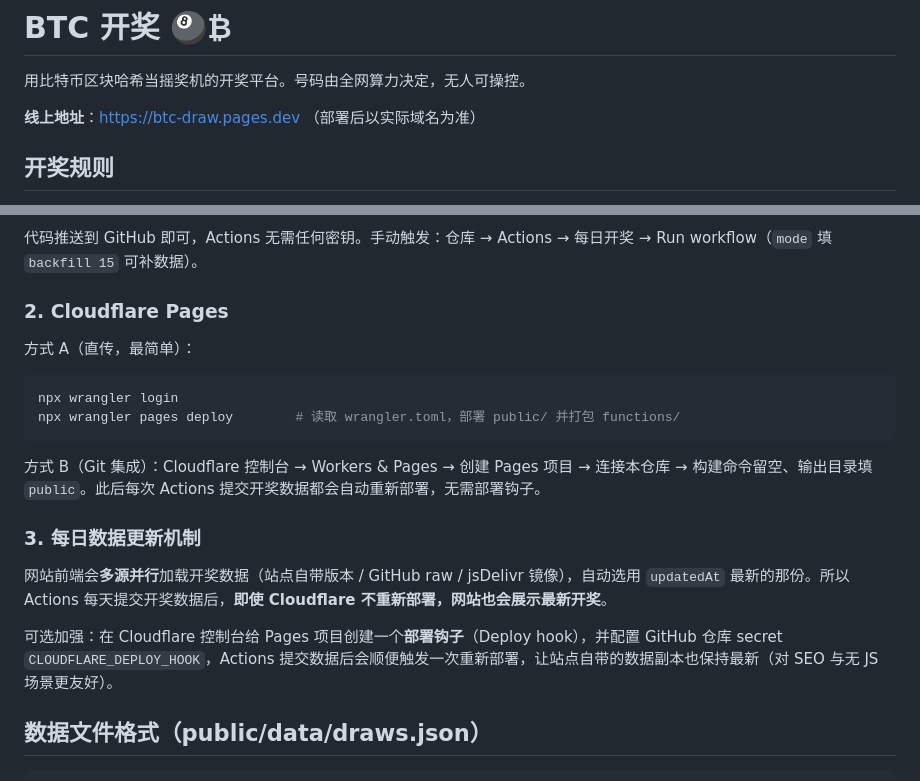
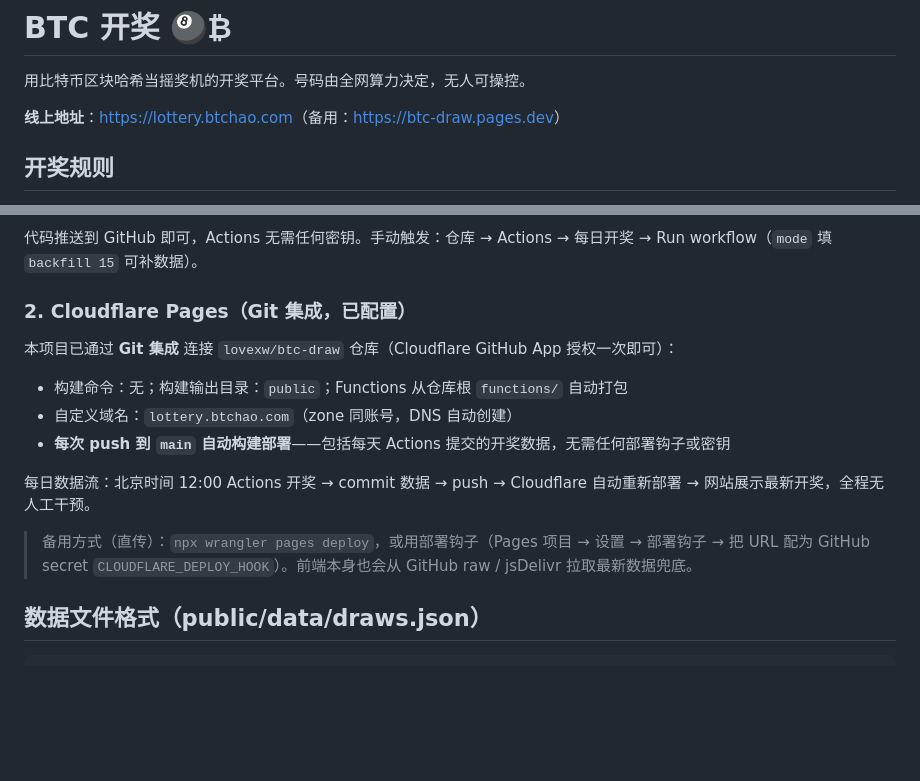
Before and after one commit to lovexw/btc-draw, a Markdown page: README.md, 2 parts joined by grey strips. Drawn GitHub-style; blank space fills up the shorter version.

Commit message:
docs: 更新部署说明（Git 集成 + lottery.btchao.com）

````diff
--- a/README.md
+++ b/README.md
@@ -2,7 +2,7 @@
 
 用比特币区块哈希当摇奖机的开奖平台。号码由全网算力决定，无人可操控。
 
-**线上地址**：https://btc-draw.pages.dev （部署后以实际域名为准）
+**线上地址**：<https://lottery.btchao.com>（备用：<https://btc-draw.pages.dev>）
 
 ## 开奖规则
 
@@ -56,22 +56,17 @@ node scripts/draw.mjs --date 2026-10-01 --force  # 重开指定日期
 
 代码推送到 GitHub 即可，Actions 无需任何密钥。手动触发：仓库 → Actions → 每日开奖 → Run workflow（`mode` 填 `backfill 15` 可补数据）。
 
-### 2. Cloudflare Pages
+### 2. Cloudflare Pages（Git 集成，已配置）
 
-方式 A（直传，最简单）：
+本项目已通过 **Git 集成** 连接 `lovexw/btc-draw` 仓库（Cloudflare GitHub App 授权一次即可）：
 
-```bash
-npx wrangler login
-npx wrangler pages deploy        # 读取 wrangler.toml，部署 public/ 并打包 functions/
-```
+- 构建命令：无；构建输出目录：`public`；Functions 从仓库根 `functions/` 自动打包
+- 自定义域名：`lottery.btchao.com`（zone 同账号，DNS 自动创建）
+- **每次 push 到 `main` 自动构建部署**——包括每天 Actions 提交的开奖数据，无需任何部署钩子或密钥
 
-方式 B（Git 集成）：Cloudflare 控制台 → Workers & Pages → 创建 Pages 项目 → 连接本仓库 → 构建命令留空、输出目录填 `public`。此后每次 Actions 提交开奖数据都会自动重新部署，无需部署钩子。
+每日数据流：北京时间 12:00 Actions 开奖 → commit 数据 → push → Cloudflare 自动重新部署 → 网站展示最新开奖，全程无人工干预。
 
-### 3. 每日数据更新机制
-
-网站前端会**多源并行**加载开奖数据（站点自带版本 / GitHub raw / jsDelivr 镜像），自动选用 `updatedAt` 最新的那份。所以 Actions 每天提交开奖数据后，**即使 Cloudflare 不重新部署，网站也会展示最新开奖**。
-
-可选加强：在 Cloudflare 控制台给 Pages 项目创建一个**部署钩子**（Deploy hook），并配置 GitHub 仓库 secret `CLOUDFLARE_DEPLOY_HOOK`，Actions 提交数据后会顺便触发一次重新部署，让站点自带的数据副本也保持最新（对 SEO 与无 JS 场景更友好）。
+> 备用方式（直传）：`npx wrangler pages deploy`，或用部署钩子（Pages 项目 → 设置 → 部署钩子 → 把 URL 配为 GitHub secret `CLOUDFLARE_DEPLOY_HOOK`）。前端本身也会从 GitHub raw / jsDelivr 拉取最新数据兜底。
 
 ## 数据文件格式（public/data/draws.json）
 
````
